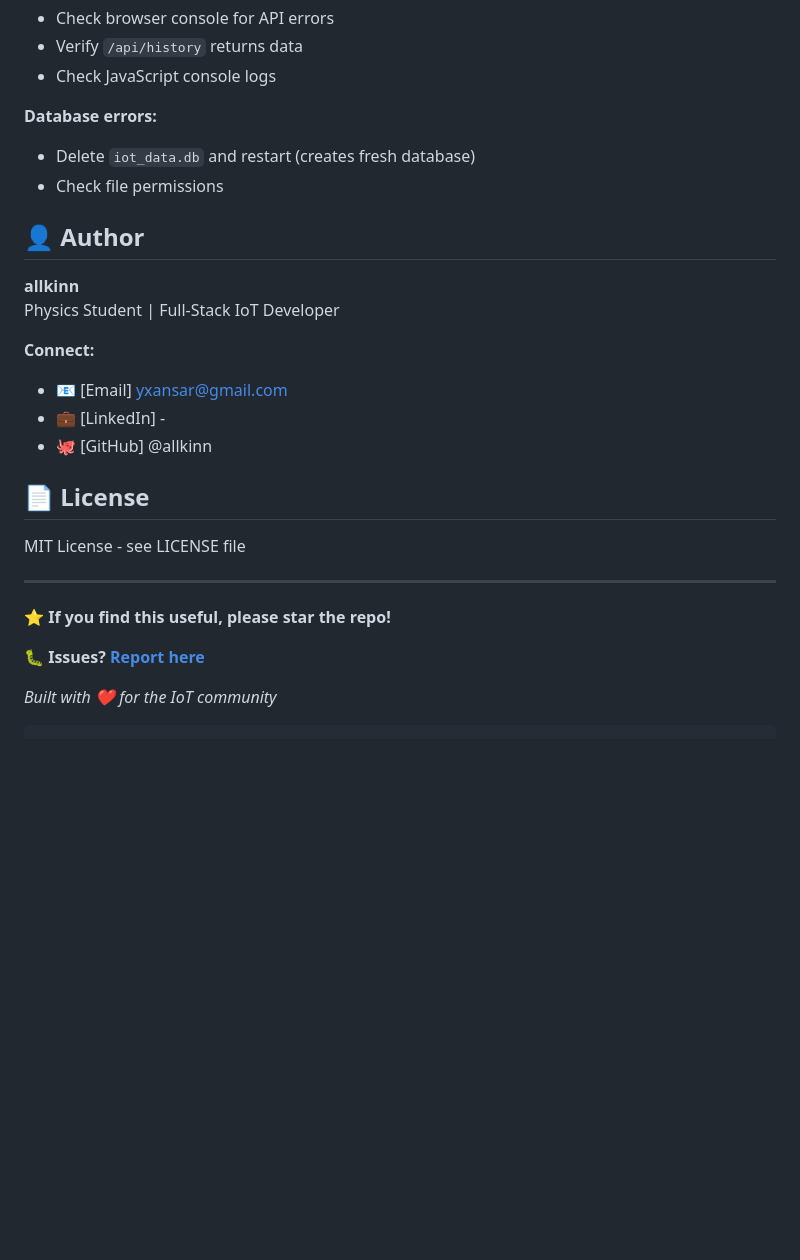
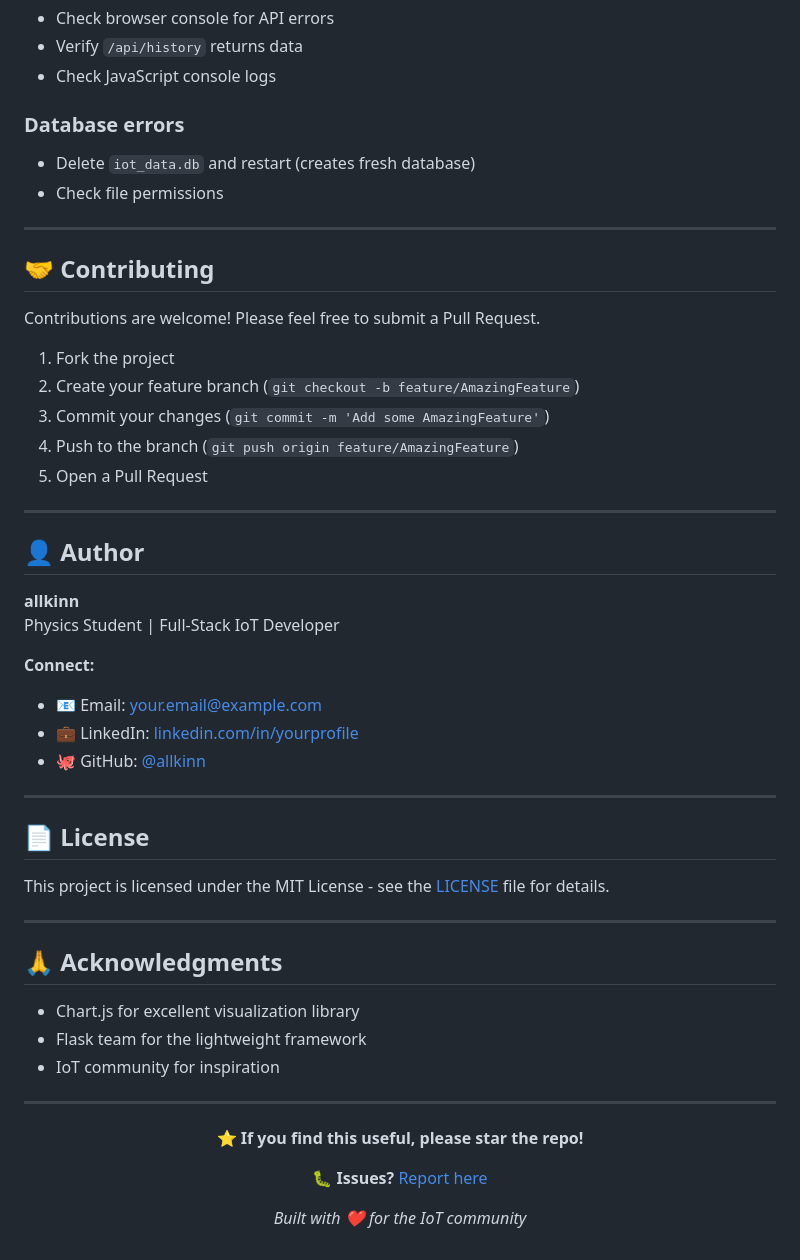
Before and after one commit to allkinn/iot-web-dashboard, a Markdown page: README.md, the part around one of its changes. Drawn GitHub-style; blank space fills up the shorter version.

```diff
--- a/README.md
+++ b/README.md
@@ -251,9 +286,23 @@ backgroundColor: 'rgba(YOUR_COLOR, 0.1)',
 - Verify `/api/history` returns data
 - Check JavaScript console logs
 
-**Database errors:**
+### Database errors
 - Delete `iot_data.db` and restart (creates fresh database)
 - Check file permissions
+
+---
+
+## 🤝 Contributing
+
+Contributions are welcome! Please feel free to submit a Pull Request.
+
+1. Fork the project
+2. Create your feature branch (`git checkout -b feature/AmazingFeature`)
+3. Commit your changes (`git commit -m 'Add some AmazingFeature'`)
+4. Push to the branch (`git push origin feature/AmazingFeature`)
+5. Open a Pull Request
+
+---
 
 ## 👤 Author
 
@@ -261,18 +310,30 @@ backgroundColor: 'rgba(YOUR_COLOR, 0.1)',
 Physics Student | Full-Stack IoT Developer
 
 **Connect:**
-- 📧 [Email] yxansar@gmail.com
-- 💼 [LinkedIn] -
-- 🐙 [GitHub] @allkinn
+- 📧 Email: your.email@example.com
+- 💼 LinkedIn: [linkedin.com/in/yourprofile](https://linkedin.com)
+- 🐙 GitHub: [@allkinn](https://github.com/allkinn)
+
+---
 
 ## 📄 License
 
-MIT License - see LICENSE file
+This project is licensed under the MIT License - see the [LICENSE](LICENSE) file for details.
 
 ---
 
+## 🙏 Acknowledgments
+
+- Chart.js for excellent visualization library
+- Flask team for the lightweight framework
+- IoT community for inspiration
+
+---
+
+<div align="center">
+
 **⭐ If you find this useful, please star the repo!**
 
-**🐛 Issues? [Report here](https://github.com/allkinn/iot-web-dashboard/issues)**
+**🐛 Issues?** [Report here](https://github.com/allkinn/iot-web-dashboard/issues)
 
 *Built with ❤️ for the IoT community*
```
Also changed, not shown: other parts of README.md (+81 -45 lines).
